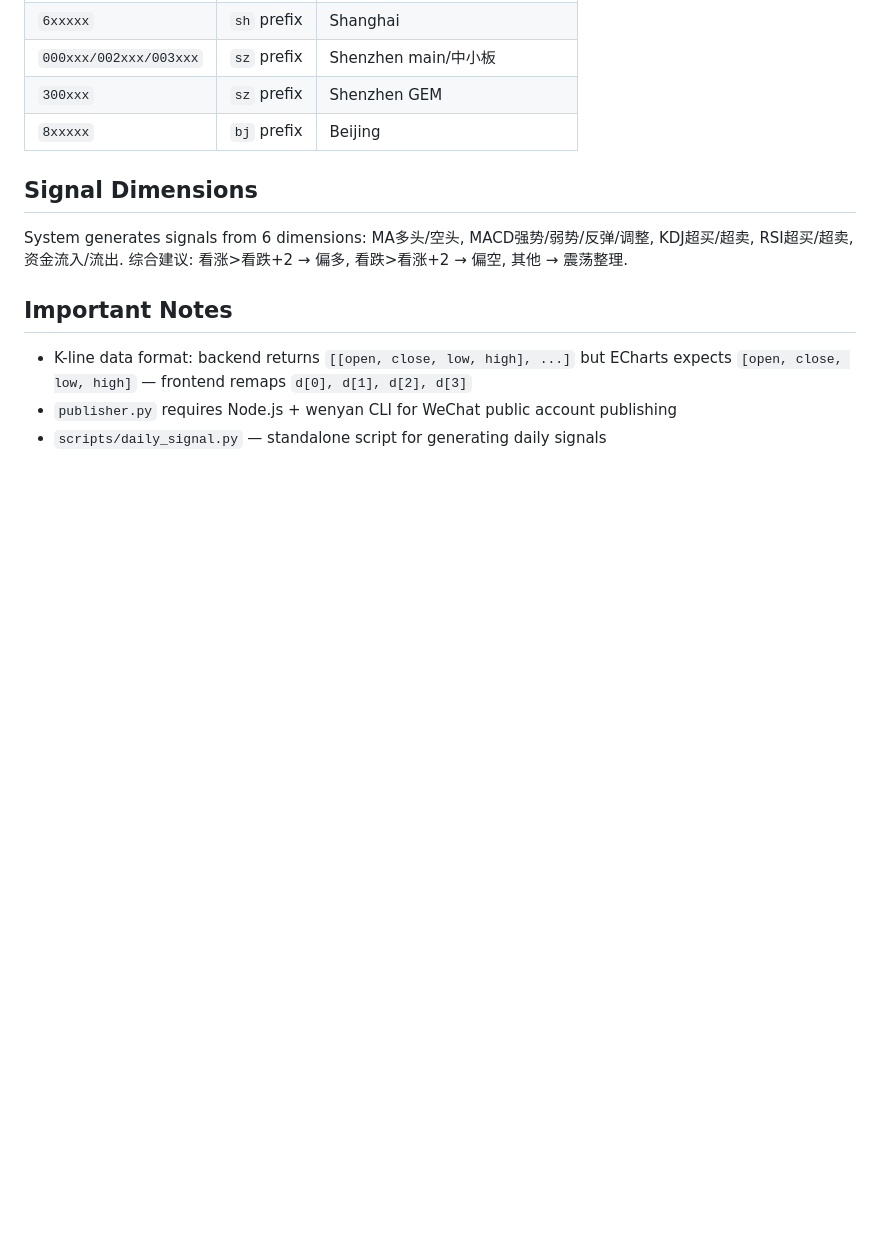
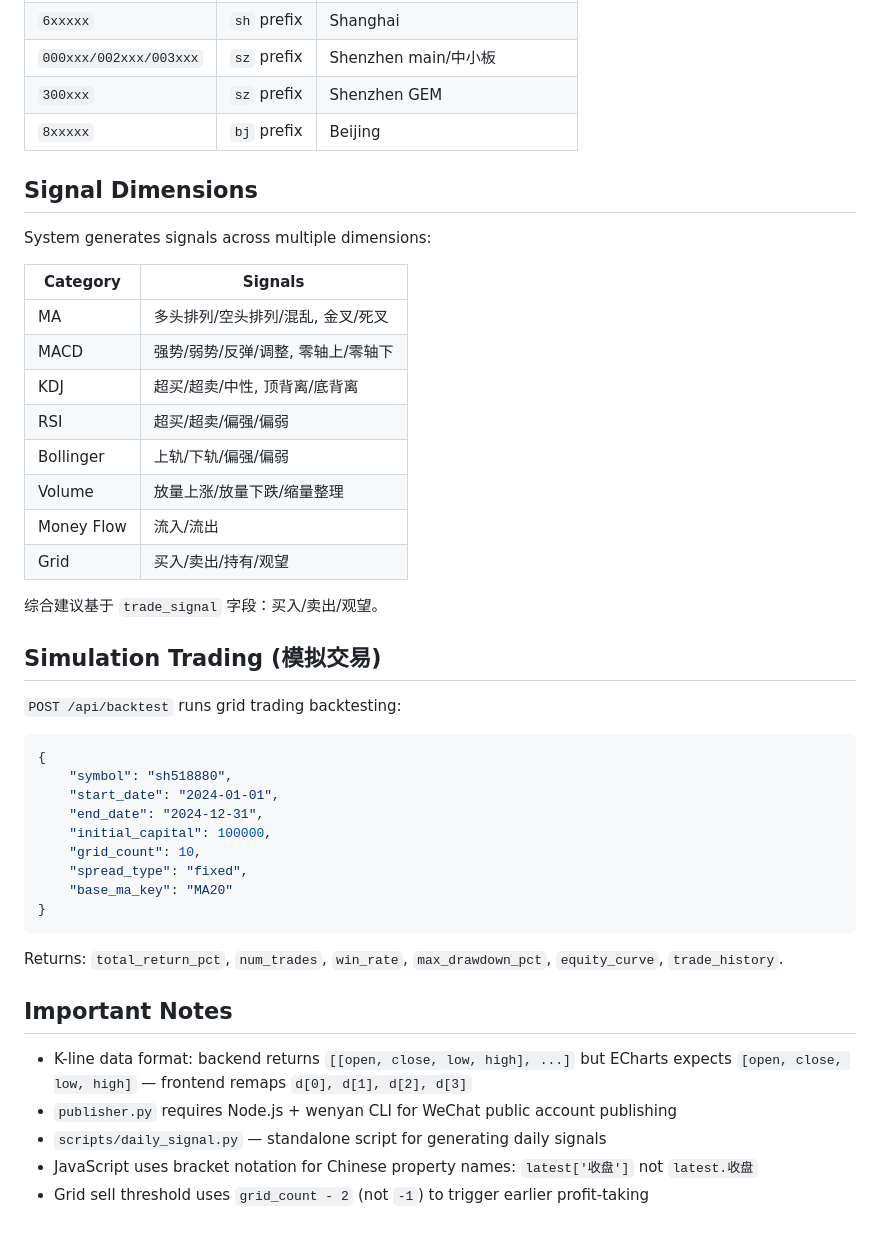
Before and after one commit to liwei123o0/gold_etf_web, a Markdown page: CLAUDE.md, the part around one of its changes. Drawn GitHub-style; blank space fills up the shorter version.

````diff
--- a/CLAUDE.md
+++ b/CLAUDE.md
@@ -84,10 +89,43 @@ SQLite in `instance/`:
 
 ## Signal Dimensions
 
-System generates signals from 6 dimensions: MA多头/空头, MACD强势/弱势/反弹/调整, KDJ超买/超卖, RSI超买/超卖, 资金流入/流出. 综合建议: 看涨>看跌+2 → 偏多, 看跌>看涨+2 → 偏空, 其他 → 震荡整理.
+System generates signals across multiple dimensions:
+
+| Category | Signals |
+|----------|---------|
+| MA | 多头排列/空头排列/混乱, 金叉/死叉 |
+| MACD | 强势/弱势/反弹/调整, 零轴上/零轴下 |
+| KDJ | 超买/超卖/中性, 顶背离/底背离 |
+| RSI | 超买/超卖/偏强/偏弱 |
+| Bollinger | 上轨/下轨/偏强/偏弱 |
+| Volume | 放量上涨/放量下跌/缩量整理 |
+| Money Flow | 流入/流出 |
+| Grid | 买入/卖出/持有/观望 |
+
+综合建议基于 `trade_signal` 字段：买入/卖出/观望。
+
+## Simulation Trading (模拟交易)
+
+`POST /api/backtest` runs grid trading backtesting:
+
+```json
+{
+    "symbol": "sh518880",
+    "start_date": "2024-01-01",
+    "end_date": "2024-12-31",
+    "initial_capital": 100000,
+    "grid_count": 10,
+    "spread_type": "fixed",
+    "base_ma_key": "MA20"
+}
+```
+
+Returns: `total_return_pct`, `num_trades`, `win_rate`, `max_drawdown_pct`, `equity_curve`, `trade_history`.
 
 ## Important Notes
 
 - K-line data format: backend returns `[[open, close, low, high], ...]` but ECharts expects `[open, close, low, high]` — frontend remaps `d[0], d[1], d[2], d[3]`
 - `publisher.py` requires Node.js + wenyan CLI for WeChat public account publishing
 - `scripts/daily_signal.py` — standalone script for generating daily signals
+- JavaScript uses bracket notation for Chinese property names: `latest['收盘']` not `latest.收盘`
+- Grid sell threshold uses `grid_count - 2` (not `-1`) to trigger earlier profit-taking
````
Also changed, not shown: other parts of CLAUDE.md (+28 -23 lines).
